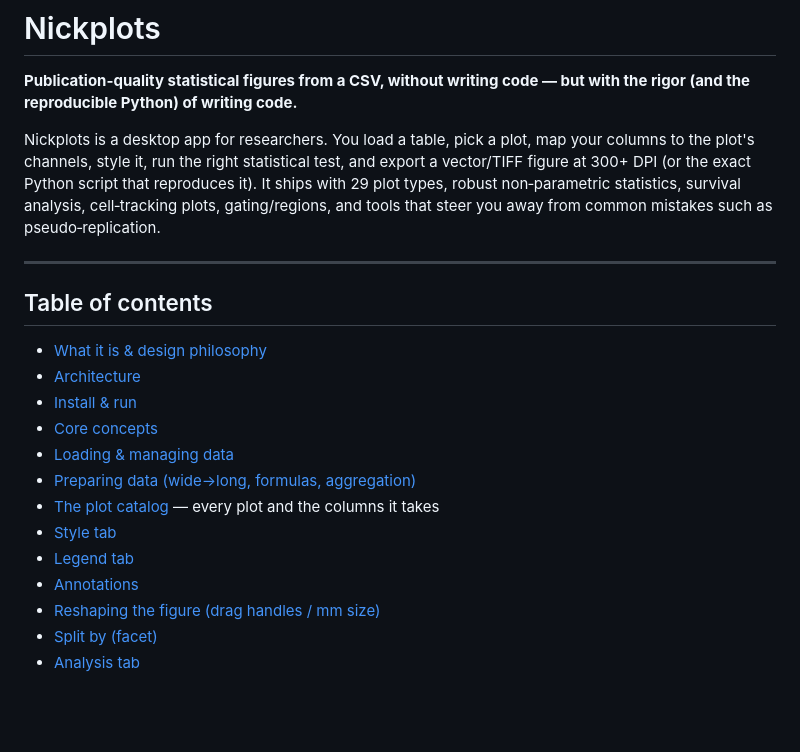
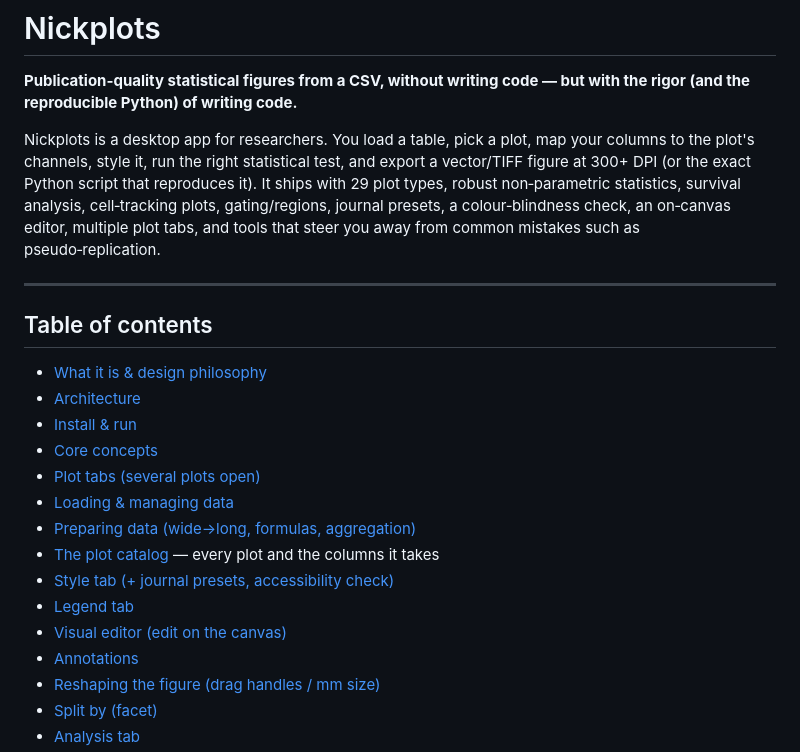
Before and after one commit to nickpippi/nickplots, a Markdown page: README.md, the part around one of its changes. GitHub-like rendering; blank space fills up the shorter version.

```diff
--- a/README.md
+++ b/README.md
@@ -7,7 +7,8 @@ Nickplots is a desktop app for researchers. You load a table, pick a plot, map y
 columns to the plot's channels, style it, run the right statistical test, and export a
 vector/TIFF figure at 300+ DPI (or the exact Python script that reproduces it). It ships
 with 29 plot types, robust non‑parametric statistics, survival analysis, cell‑tracking
-plots, gating/regions, and tools that steer you away from common mistakes such as
+plots, gating/regions, journal presets, a colour‑blindness check, an on‑canvas editor,
+multiple plot tabs, and tools that steer you away from common mistakes such as
 pseudo‑replication.
 
 ---
@@ -18,11 +19,13 @@ pseudo‑replication.
 - [Architecture](#architecture)
 - [Install & run](#install--run)
 - [Core concepts](#core-concepts-read-this-first)
+- [Plot tabs (several plots open)](#plot-tabs)
 - [Loading & managing data](#loading--managing-data)
 - [Preparing data (wide→long, formulas, aggregation)](#preparing-data)
 - [The plot catalog](#the-plot-catalog) — every plot and the columns it takes
-- [Style tab](#style-tab)
+- [Style tab (+ journal presets, accessibility check)](#style-tab)
 - [Legend tab](#legend-tab)
+- [Visual editor (edit on the canvas)](#visual-editor)
 - [Annotations](#annotations)
 - [Reshaping the figure (drag handles / mm size)](#reshaping-the-figure)
 - [Split by (facet)](#split-by-facet)
```
Also changed, not shown: other parts of README.md (+75 -8 lines).
